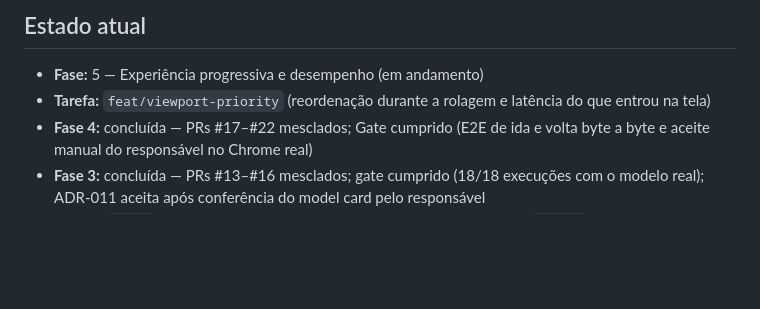
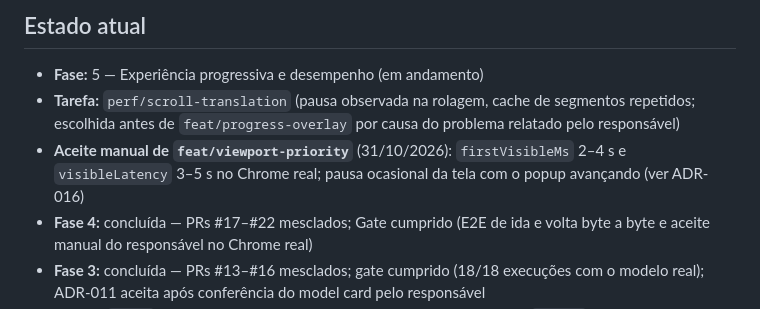
Before and after one commit to enricobarni/Lerium, a Markdown page: docs/PROGRESS.md, the part around the change. GitHub-like rendering; blank space fills up the shorter version.

```diff
--- a/docs/PROGRESS.md
+++ b/docs/PROGRESS.md
@@ -6,7 +6,8 @@
 ## Estado atual
 
 - **Fase:** 5 — Experiência progressiva e desempenho (em andamento)
-- **Tarefa:** `feat/viewport-priority` (reordenação durante a rolagem e latência do que entrou na tela)
+- **Tarefa:** `perf/scroll-translation` (pausa observada na rolagem, cache de segmentos repetidos; escolhida antes de `feat/progress-overlay` por causa do problema relatado pelo responsável)
+- **Aceite manual de `feat/viewport-priority`** (31/10/2026): `firstVisibleMs` 2–4 s e `visibleLatency` 3–5 s no Chrome real; pausa ocasional da tela com o popup avançando (ver ADR-016)
 - **Fase 4:** concluída — PRs #17–#22 mesclados; Gate cumprido (E2E de ida e volta byte a byte e aceite manual do responsável no Chrome real)
 - **Fase 3:** concluída — PRs #13–#16 mesclados; gate cumprido (18/18 execuções com o modelo real); ADR-011 aceita após conferência do model card pelo responsável
 - **Versão:** `0.2.0` (primeira que traduz páginas; ver [CHANGELOG.md](../CHANGELOG.md)). Tag `v0.2.0` pendente de criação pelo responsável. Versão anterior: `0.1.0`. Tag `v0.1.0` em `ab06507` (validado: lint, typecheck, 398 testes, build, 8 E2E) e release [Lerium 0.1.0](https://github.com/enricobarni/Lerium/releases/tag/v0.1.0) publicadas pelo responsável.
```
Also changed, not shown: docs/DECISIONS.md (+9 -0 lines).
